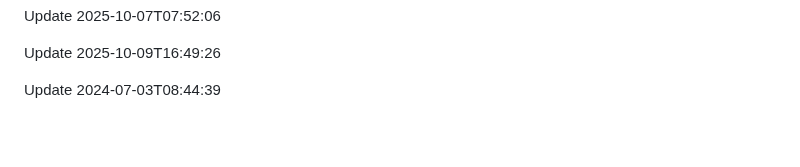
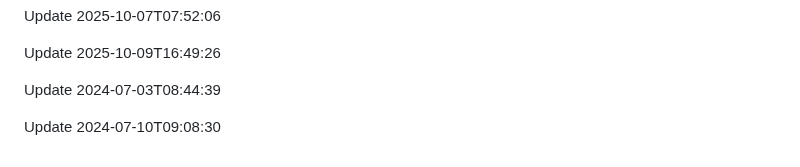
Before and after one commit to htiketun/python-messaging-suite, a Markdown page: README.md, the part around the change. Drawn GitHub-style; blank space fills up the shorter version.

```diff
--- a/README.md
+++ b/README.md
@@ -443,3 +443,5 @@ Update 2025-10-07T07:52:06
 Update 2025-10-09T16:49:26
 
 Update 2024-07-03T08:44:39
+
+Update 2024-07-10T09:08:30
```
